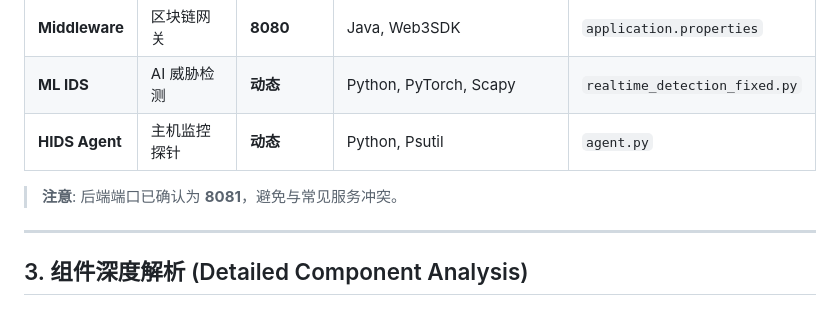
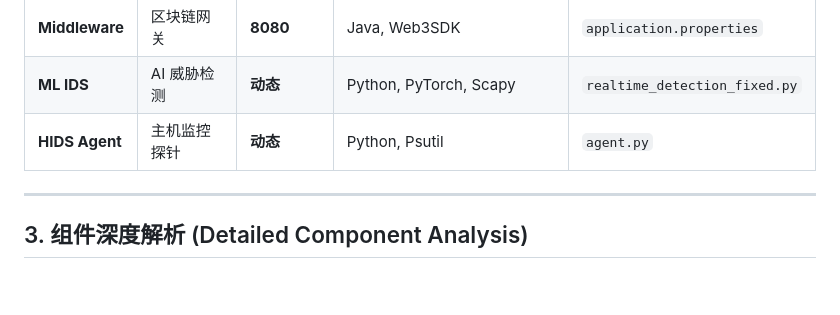
Before and after one commit to IzumiKona-ta/Zhilian2025, a Markdown page: project_analysis.md, the part around the change. Rendered like a GitHub page; blank space fills up the shorter version.

```diff
--- a/project_analysis.md
+++ b/project_analysis.md
@@ -50,8 +50,6 @@ graph TD
 | **Middleware** | 区块链网关 | **8080** | Java, Web3SDK | `application.properties` |
 | **ML IDS** | AI 威胁检测 | **动态** | Python, PyTorch, Scapy | `realtime_detection_fixed.py` |
 | **HIDS Agent** | 主机监控探针 | **动态** | Python, Psutil | `agent.py` |
-
-> **注意**: 后端端口已确认为 **8081**，避免与常见服务冲突。
 
 ---
 
```
Also changed, not shown: report1210.md (added, +100 -0 lines).
